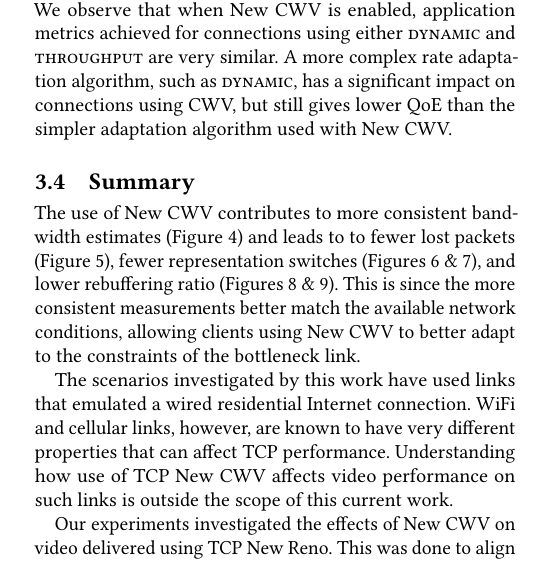
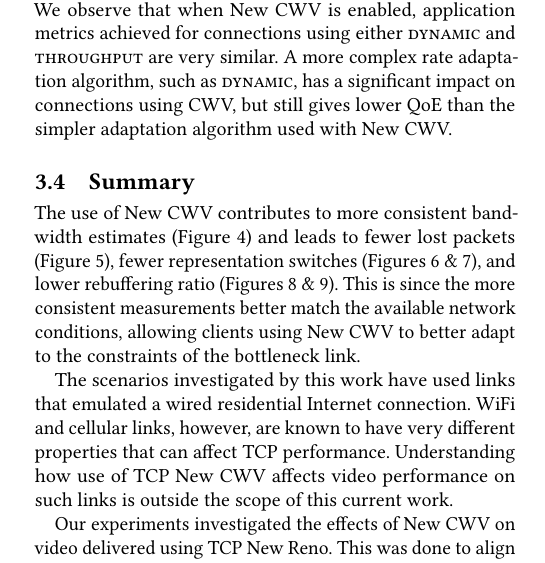
Before and after one commit to glasgow-ipl/newcwv-nossdav2022, a LaTeX paper (doc/paper/papers/paper.tex): part of one column of page 5 of 7, cut so that both start at the same text. Compiled offline with pdfLaTeX.

Commit message:
Fix duplicate word

```diff
--- a/doc/paper/papers/paper.tex
+++ b/doc/paper/papers/paper.tex
@@ -338,7 +338,7 @@ We observe that when New CWV is enabled, application metrics achieved for connec
 
 % Compared to \cite{Nazir-2014-performance-evaluation-congestion-window-validation-dash-newcwv} Figure~\ref{fig:throughput-clients} observed similar throughput distribution pattern. We observed lower loss for New CWV connections than they documented. We note that our environment tries to represent a more realistic case for video streaming as of the time of writing this paper. We have reconstructed their environment and used incremental RTT values starting from 40 (the value we used) going to 200 ms (the value they used) in incremental steps of 10 ms. We confirm that as the RTT increases New CWV connections experience higher loss and start to show closer results to when CWV is used. However, even with our incremental RTTs we have not managed to get higher but not as high loss rate as the one reported by the original authors. We attribute this difference to the fact that they used an older version of New Reno and their adaptive algorithm was very different to the current, dash.js, ones.
 
-The use of New CWV contributes to more consistent bandwidth estimates (Figure~\ref{fig:throughput-clients}) and leads to to fewer lost packets (Figure~\ref{fig:lost-packets}), fewer representation switches (Figures \ref{fig:bitrate-switches} \& \ref{fig:bitrate-switches-dynamic}), and lower rebuffering ratio (Figures \ref{fig:rebuffer-ratio} \& \ref{fig:rebuffer-ratio-dynamic}).
+The use of New CWV contributes to more consistent bandwidth estimates (Figure~\ref{fig:throughput-clients}) and leads to fewer lost packets (Figure~\ref{fig:lost-packets}), fewer representation switches (Figures \ref{fig:bitrate-switches} \& \ref{fig:bitrate-switches-dynamic}), and lower rebuffering ratio (Figures \ref{fig:rebuffer-ratio} \& \ref{fig:rebuffer-ratio-dynamic}).
 This is since the more consistent measurements better match the available network conditions, allowing clients using New CWV to better adapt to the constraints of the bottleneck link.
 
 The scenarios investigated by this work have used links that emulated a wired
```
